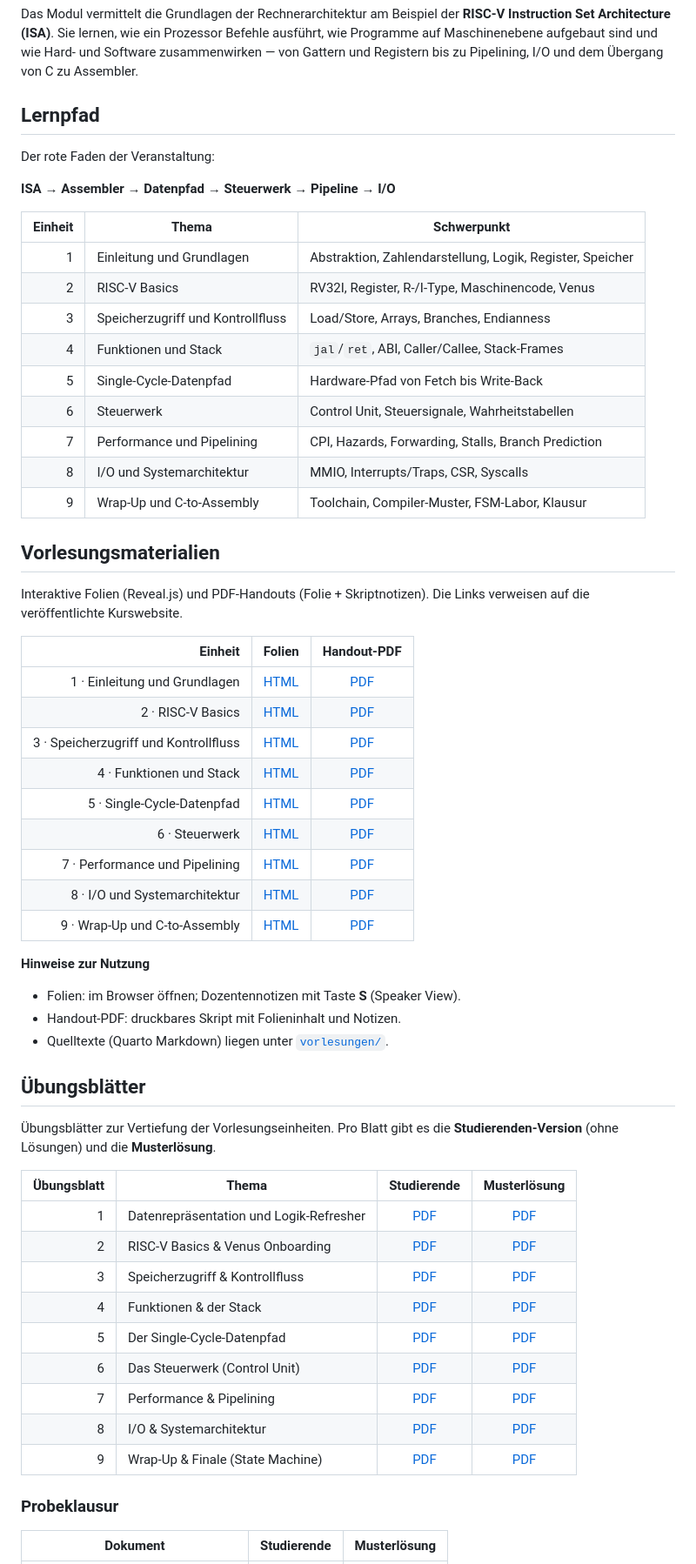
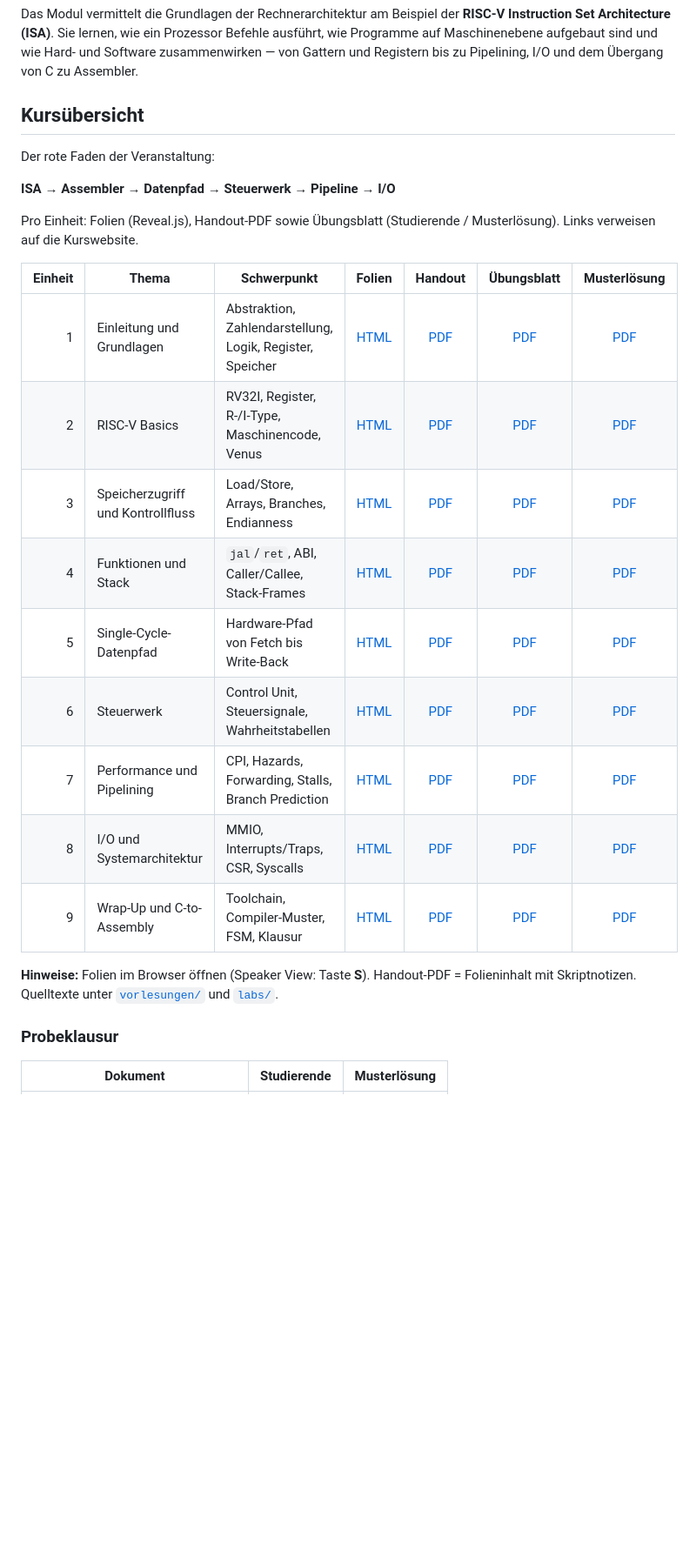
Before and after one commit to dantschi/mct1, a Markdown page: README.md, the part around one of its changes. Shown at 87% size. Drawn GitHub-style; blank space fills up the shorter version.

Commit message:
Fasse Lernpfad, Materialien und Uebungsblaetter in einer Kursuebersicht zusammen.
Co-authored-by: Cursor <cursoragent@cursor.com>

```diff
--- a/README.md
+++ b/README.md
@@ -8,61 +8,27 @@ Herzlich willkommen zur Vorlesung **Mikrocomputertechnik 1 (MCT1)** an der Duale
 
 Das Modul vermittelt die Grundlagen der Rechnerarchitektur am Beispiel der **RISC-V Instruction Set Architecture (ISA)**. Sie lernen, wie ein Prozessor Befehle ausführt, wie Programme auf Maschinenebene aufgebaut sind und wie Hard- und Software zusammenwirken — von Gattern und Registern bis zu Pipelining, I/O und dem Übergang von C zu Assembler.
 
-## Lernpfad
+## Kursübersicht
 
 Der rote Faden der Veranstaltung:
 
 **ISA → Assembler → Datenpfad → Steuerwerk → Pipeline → I/O**
 
-| Einheit | Thema | Schwerpunkt |
-|--------:|-------|-------------|
-| 1 | Einleitung und Grundlagen | Abstraktion, Zahlendarstellung, Logik, Register, Speicher |
-| 2 | RISC-V Basics | RV32I, Register, R-/I-Type, Maschinencode, Venus |
-| 3 | Speicherzugriff und Kontrollfluss | Load/Store, Arrays, Branches, Endianness |
-| 4 | Funktionen und Stack | `jal`/`ret`, ABI, Caller/Callee, Stack-Frames |
-| 5 | Single-Cycle-Datenpfad | Hardware-Pfad von Fetch bis Write-Back |
-| 6 | Steuerwerk | Control Unit, Steuersignale, Wahrheitstabellen |
-| 7 | Performance und Pipelining | CPI, Hazards, Forwarding, Stalls, Branch Prediction |
-| 8 | I/O und Systemarchitektur | MMIO, Interrupts/Traps, CSR, Syscalls |
-| 9 | Wrap-Up und C-to-Assembly | Toolchain, Compiler-Muster, FSM-Labor, Klausur |
+Pro Einheit: Folien (Reveal.js), Handout-PDF sowie Übungsblatt (Studierende / Musterlösung). Links verweisen auf die Kurswebsite.
 
-## Vorlesungsmaterialien
+| Einheit | Thema | Schwerpunkt | Folien | Handout | Übungsblatt | Musterlösung |
+|--------:|-------|-------------|:------:|:-------:|:-----------:|:------------:|
+| 1 | Einleitung und Grundlagen | Abstraktion, Zahlendarstellung, Logik, Register, Speicher | [HTML](https://dantschi.github.io/mct1/vorlesungen/01_kickoff.html) | [PDF](https://dantschi.github.io/mct1/vorlesungen/01_kickoff-handout.pdf) | [PDF](https://dantschi.github.io/mct1/labs/lab_01_datenrepraesentation-logik.pdf) | [PDF](https://dantschi.github.io/mct1/labs/lab_01_datenrepraesentation-logik-musterloesung.pdf) |
+| 2 | RISC-V Basics | RV32I, Register, R-/I-Type, Maschinencode, Venus | [HTML](https://dantschi.github.io/mct1/vorlesungen/02_riscv-basics.html) | [PDF](https://dantschi.github.io/mct1/vorlesungen/02_riscv-basics-handout.pdf) | [PDF](https://dantschi.github.io/mct1/labs/lab_02_riscv-basics-venus.pdf) | [PDF](https://dantschi.github.io/mct1/labs/lab_02_riscv-basics-venus-musterloesung.pdf) |
+| 3 | Speicherzugriff und Kontrollfluss | Load/Store, Arrays, Branches, Endianness | [HTML](https://dantschi.github.io/mct1/vorlesungen/03_speicher-kontrollfluss.html) | [PDF](https://dantschi.github.io/mct1/vorlesungen/03_speicher-kontrollfluss-handout.pdf) | [PDF](https://dantschi.github.io/mct1/labs/lab_03_speicherzugriff-kontrollfluss.pdf) | [PDF](https://dantschi.github.io/mct1/labs/lab_03_speicherzugriff-kontrollfluss-musterloesung.pdf) |
+| 4 | Funktionen und Stack | `jal`/`ret`, ABI, Caller/Callee, Stack-Frames | [HTML](https://dantschi.github.io/mct1/vorlesungen/04_funktionen-stack.html) | [PDF](https://dantschi.github.io/mct1/vorlesungen/04_funktionen-stack-handout.pdf) | [PDF](https://dantschi.github.io/mct1/labs/lab_04_funktionen-stack.pdf) | [PDF](https://dantschi.github.io/mct1/labs/lab_04_funktionen-stack-musterloesung.pdf) |
+| 5 | Single-Cycle-Datenpfad | Hardware-Pfad von Fetch bis Write-Back | [HTML](https://dantschi.github.io/mct1/vorlesungen/05_single-cycle-datenpfad.html) | [PDF](https://dantschi.github.io/mct1/vorlesungen/05_single-cycle-datenpfad-handout.pdf) | [PDF](https://dantschi.github.io/mct1/labs/lab_05_single-cycle-datenpfad.pdf) | [PDF](https://dantschi.github.io/mct1/labs/lab_05_single-cycle-datenpfad-musterloesung.pdf) |
+| 6 | Steuerwerk | Control Unit, Steuersignale, Wahrheitstabellen | [HTML](https://dantschi.github.io/mct1/vorlesungen/06_steuerwerk.html) | [PDF](https://dantschi.github.io/mct1/vorlesungen/06_steuerwerk-handout.pdf) | [PDF](https://dantschi.github.io/mct1/labs/lab_06_steuerwerk.pdf) | [PDF](https://dantschi.github.io/mct1/labs/lab_06_steuerwerk-musterloesung.pdf) |
+| 7 | Performance und Pipelining | CPI, Hazards, Forwarding, Stalls, Branch Prediction | [HTML](https://dantschi.github.io/mct1/vorlesungen/07_performance-pipelining.html) | [PDF](https://dantschi.github.io/mct1/vorlesungen/07_performance-pipelining-handout.pdf) | [PDF](https://dantschi.github.io/mct1/labs/lab_07_performance-pipelining.pdf) | [PDF](https://dantschi.github.io/mct1/labs/lab_07_performance-pipelining-musterloesung.pdf) |
+| 8 | I/O und Systemarchitektur | MMIO, Interrupts/Traps, CSR, Syscalls | [HTML](https://dantschi.github.io/mct1/vorlesungen/08_io-systemarchitektur.html) | [PDF](https://dantschi.github.io/mct1/vorlesungen/08_io-systemarchitektur-handout.pdf) | [PDF](https://dantschi.github.io/mct1/labs/lab_08_io-systemarchitektur.pdf) | [PDF](https://dantschi.github.io/mct1/labs/lab_08_io-systemarchitektur-musterloesung.pdf) |
+| 9 | Wrap-Up und C-to-Assembly | Toolchain, Compiler-Muster, FSM, Klausur | [HTML](https://dantschi.github.io/mct1/vorlesungen/09_wrap-up-c-to-assembly.html) | [PDF](https://dantschi.github.io/mct1/vorlesungen/09_wrap-up-c-to-assembly-handout.pdf) | [PDF](https://dantschi.github.io/mct1/labs/lab_09_wrap-up-state-machine.pdf) | [PDF](https://dantschi.github.io/mct1/labs/lab_09_wrap-up-state-machine-musterloesung.pdf) |
 
-Interaktive Folien (Reveal.js) und PDF-Handouts (Folie + Skriptnotizen). Die Links verweisen auf die veröffentlichte Kurswebsite.
-
-| Einheit | Folien | Handout-PDF |
-|--------:|:------:|:-----------:|
-| 1 · Einleitung und Grundlagen | [HTML](https://dantschi.github.io/mct1/vorlesungen/01_kickoff.html) | [PDF](https://dantschi.github.io/mct1/vorlesungen/01_kickoff-handout.pdf) |
-| 2 · RISC-V Basics | [HTML](https://dantschi.github.io/mct1/vorlesungen/02_riscv-basics.html) | [PDF](https://dantschi.github.io/mct1/vorlesungen/02_riscv-basics-handout.pdf) |
-| 3 · Speicherzugriff und Kontrollfluss | [HTML](https://dantschi.github.io/mct1/vorlesungen/03_speicher-kontrollfluss.html) | [PDF](https://dantschi.github.io/mct1/vorlesungen/03_speicher-kontrollfluss-handout.pdf) |
-| 4 · Funktionen und Stack | [HTML](https://dantschi.github.io/mct1/vorlesungen/04_funktionen-stack.html) | [PDF](https://dantschi.github.io/mct1/vorlesungen/04_funktionen-stack-handout.pdf) |
-| 5 · Single-Cycle-Datenpfad | [HTML](https://dantschi.github.io/mct1/vorlesungen/05_single-cycle-datenpfad.html) | [PDF](https://dantschi.github.io/mct1/vorlesungen/05_single-cycle-datenpfad-handout.pdf) |
-| 6 · Steuerwerk | [HTML](https://dantschi.github.io/mct1/vorlesungen/06_steuerwerk.html) | [PDF](https://dantschi.github.io/mct1/vorlesungen/06_steuerwerk-handout.pdf) |
-| 7 · Performance und Pipelining | [HTML](https://dantschi.github.io/mct1/vorlesungen/07_performance-pipelining.html) | [PDF](https://dantschi.github.io/mct1/vorlesungen/07_performance-pipelining-handout.pdf) |
-| 8 · I/O und Systemarchitektur | [HTML](https://dantschi.github.io/mct1/vorlesungen/08_io-systemarchitektur.html) | [PDF](https://dantschi.github.io/mct1/vorlesungen/08_io-systemarchitektur-handout.pdf) |
-| 9 · Wrap-Up und C-to-Assembly | [HTML](https://dantschi.github.io/mct1/vorlesungen/09_wrap-up-c-to-assembly.html) | [PDF](https://dantschi.github.io/mct1/vorlesungen/09_wrap-up-c-to-assembly-handout.pdf) |
-
-**Hinweise zur Nutzung**
-
-- Folien: im Browser öffnen; Dozentennotizen mit Taste **S** (Speaker View).
-- Handout-PDF: druckbares Skript mit Folieninhalt und Notizen.
-- Quelltexte (Quarto Markdown) liegen unter [`vorlesungen/`](vorlesungen/).
-
-## Übungsblätter
-
-Übungsblätter zur Vertiefung der Vorlesungseinheiten. Pro Blatt gibt es die **Studierenden-Version** (ohne Lösungen) und die **Musterlösung**.
-
-| Übungsblatt | Thema | Studierende | Musterlösung |
-|------------:|-------|:-----------:|:------------:|
-| 1 | Datenrepräsentation und Logik-Refresher | [PDF](https://dantschi.github.io/mct1/labs/lab_01_datenrepraesentation-logik.pdf) | [PDF](https://dantschi.github.io/mct1/labs/lab_01_datenrepraesentation-logik-musterloesung.pdf) |
-| 2 | RISC-V Basics & Venus Onboarding | [PDF](https://dantschi.github.io/mct1/labs/lab_02_riscv-basics-venus.pdf) | [PDF](https://dantschi.github.io/mct1/labs/lab_02_riscv-basics-venus-musterloesung.pdf) |
-| 3 | Speicherzugriff & Kontrollfluss | [PDF](https://dantschi.github.io/mct1/labs/lab_03_speicherzugriff-kontrollfluss.pdf) | [PDF](https://dantschi.github.io/mct1/labs/lab_03_speicherzugriff-kontrollfluss-musterloesung.pdf) |
-| 4 | Funktionen & der Stack | [PDF](https://dantschi.github.io/mct1/labs/lab_04_funktionen-stack.pdf) | [PDF](https://dantschi.github.io/mct1/labs/lab_04_funktionen-stack-musterloesung.pdf) |
-| 5 | Der Single-Cycle-Datenpfad | [PDF](https://dantschi.github.io/mct1/labs/lab_05_single-cycle-datenpfad.pdf) | [PDF](https://dantschi.github.io/mct1/labs/lab_05_single-cycle-datenpfad-musterloesung.pdf) |
-| 6 | Das Steuerwerk (Control Unit) | [PDF](https://dantschi.github.io/mct1/labs/lab_06_steuerwerk.pdf) | [PDF](https://dantschi.github.io/mct1/labs/lab_06_steuerwerk-musterloesung.pdf) |
-| 7 | Performance & Pipelining | [PDF](https://dantschi.github.io/mct1/labs/lab_07_performance-pipelining.pdf) | [PDF](https://dantschi.github.io/mct1/labs/lab_07_performance-pipelining-musterloesung.pdf) |
-| 8 | I/O & Systemarchitektur | [PDF](https://dantschi.github.io/mct1/labs/lab_08_io-systemarchitektur.pdf) | [PDF](https://dantschi.github.io/mct1/labs/lab_08_io-systemarchitektur-musterloesung.pdf) |
-| 9 | Wrap-Up & Finale (State Machine) | [PDF](https://dantschi.github.io/mct1/labs/lab_09_wrap-up-state-machine.pdf) | [PDF](https://dantschi.github.io/mct1/labs/lab_09_wrap-up-state-machine-musterloesung.pdf) |
+**Hinweise:** Folien im Browser öffnen (Speaker View: Taste **S**). Handout-PDF = Folieninhalt mit Skriptnotizen. Quelltexte unter [`vorlesungen/`](vorlesungen/) und [`labs/`](labs/).
 
 ### Probeklausur
 
```
Also changed, not shown: other parts of README.md (+0 -2 lines).
